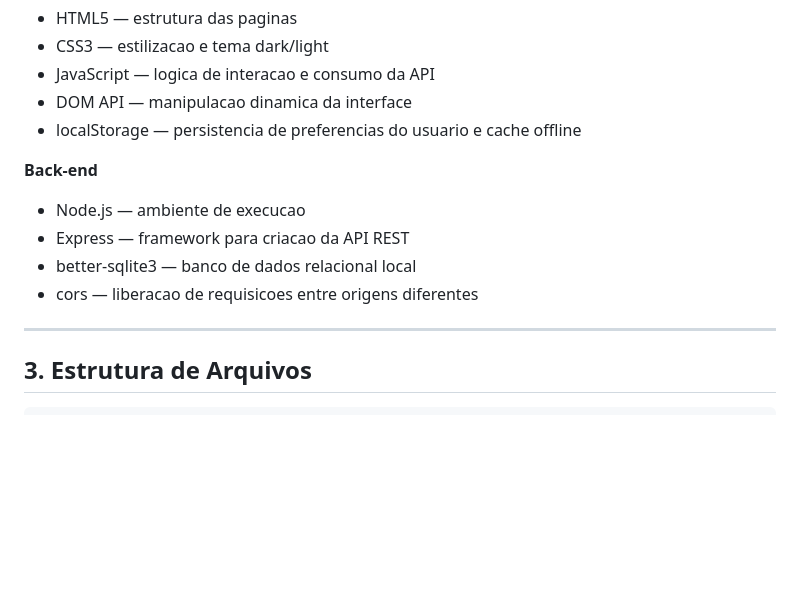
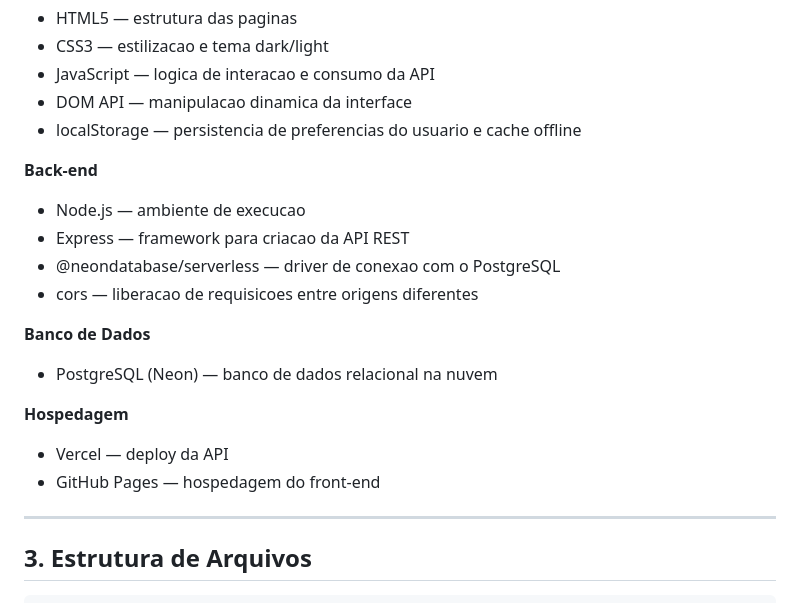
Before and after one commit to Guilherme-sta/Trabalho_Final-PPI, a Markdown page: README.md, the part around the change. Rendered like a GitHub page; blank space fills up the shorter version.

Commit message:
"docs: Atualização do readme para adequação ao projeto final"
Updated database and hosting sections in README.

```diff
--- a/README.md
+++ b/README.md
@@ -23,11 +23,17 @@ Este projeto foi desenvolvido como trabalho final da disciplina de Programacao p
 - localStorage — persistencia de preferencias do usuario e cache offline
 
 **Back-end**
-
 - Node.js — ambiente de execucao
 - Express — framework para criacao da API REST
-- better-sqlite3 — banco de dados relacional local
+- @neondatabase/serverless — driver de conexao com o PostgreSQL
 - cors — liberacao de requisicoes entre origens diferentes
+
+**Banco de Dados**
+- PostgreSQL (Neon) — banco de dados relacional na nuvem
+
+**Hospedagem**
+- Vercel — deploy da API
+- GitHub Pages — hospedagem do front-end
 
 ---
 
```
